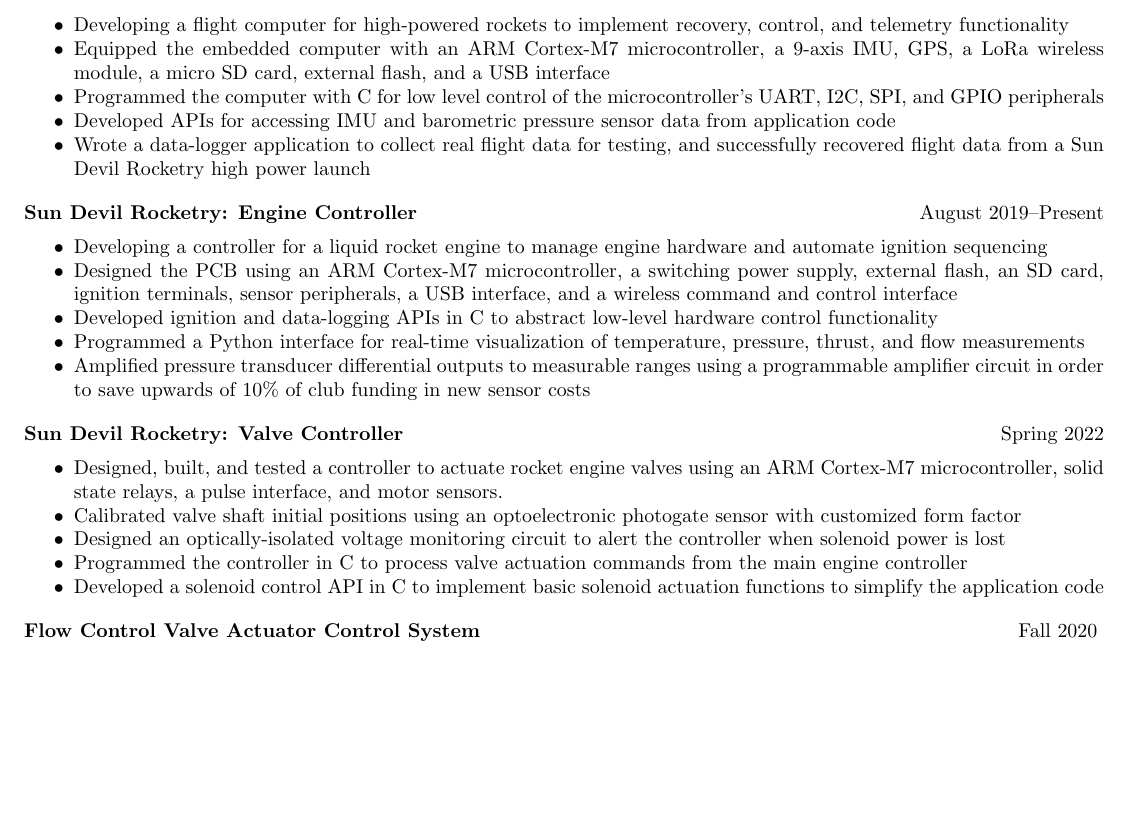
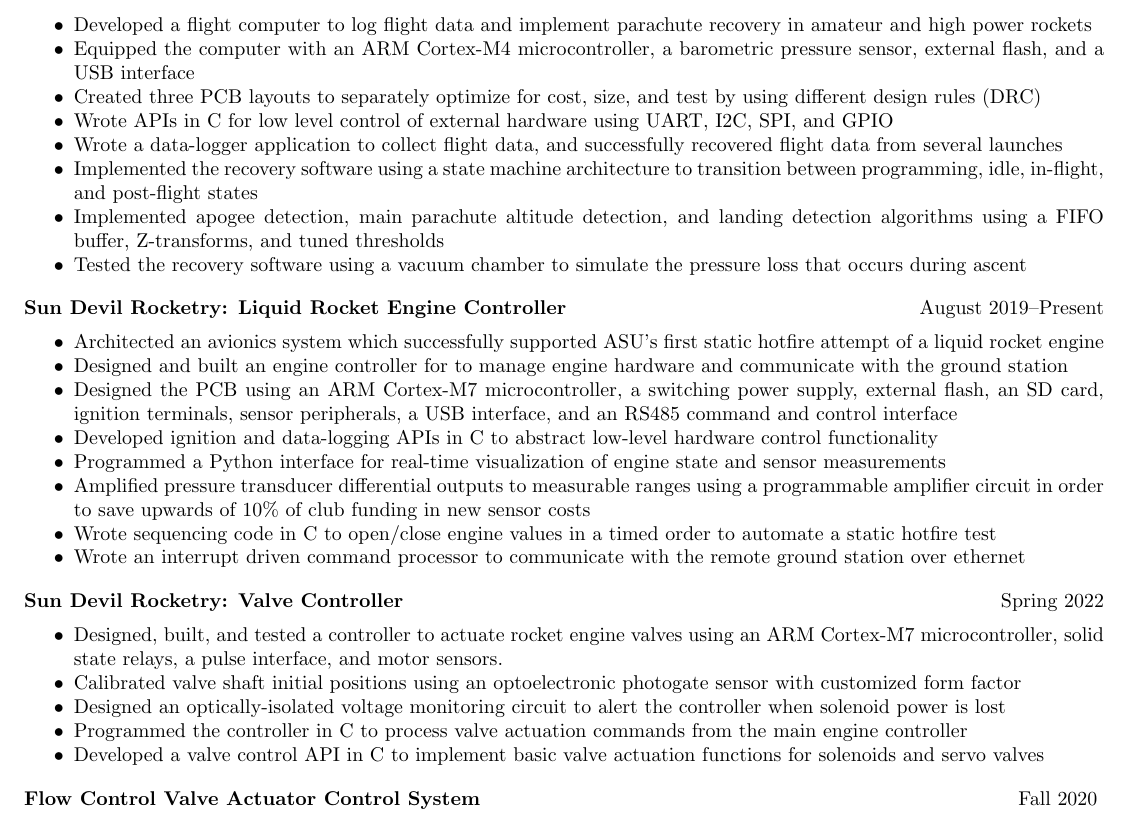
Before and after one commit to cacost12/resumes, a LaTeX CV (2023/General/master/Colton_Acosta_Master_Resume.tex): part of page 2 of 2, cut at the place of the change, the shorter picture padded with empty space. Compiled offline with pdfLaTeX.

Commit message:
updated SDR projects in master

```diff
--- a/2023/General/master/Colton_Acosta_Master_Resume.tex
+++ b/2023/General/master/Colton_Acosta_Master_Resume.tex
@@ -122,23 +122,29 @@
 \vspace{0.5em}
 January 2021--Present
 \begin{itemize}
-\item{Developing a flight computer for high-powered rockets to implement recovery, control, and telemetry functionality}
-\item{Equipped the embedded computer with an ARM Cortex-M7 microcontroller, a 9-axis IMU, GPS, a LoRa wireless module, a micro SD card, external flash, and a USB interface}
-\item{Programmed the computer with C for low level control of the microcontroller's UART, I2C, SPI, and GPIO peripherals}
-\item{Developed APIs for accessing IMU and barometric pressure sensor data from application code}
-\item{Wrote a data-logger application to collect real flight data for testing, and successfully recovered flight data from a Sun Devil Rocketry high power launch}
+\item{Developed a flight computer to log flight data and implement parachute recovery in amateur and high power rockets}
+\item{Equipped the computer with an ARM Cortex-M4 microcontroller, a barometric pressure sensor, external flash, and a USB interface}
+\item{Created three PCB layouts to separately optimize for cost, size, and test by using different design rules (DRC) }
+\item{Wrote APIs in C for low level control of external hardware using UART, I2C, SPI, and GPIO}
+\item{Wrote a data-logger application to collect flight data, and successfully recovered flight data from several launches}
+\item{Implemented the recovery software using a state machine architecture to transition between programming, idle, in-flight, and post-flight states}
+\item{Implemented apogee detection, main parachute altitude detection, and landing detection algorithms using a FIFO buffer, Z-transforms, and tuned thresholds}
+\item{Tested the recovery software using a vacuum chamber to simulate the pressure loss that occurs during ascent}
 \end{itemize}
 \vspace{1em}
-\textbf{Sun Devil Rocketry: Engine Controller}
+\textbf{Sun Devil Rocketry: Liquid Rocket Engine Controller}
 \hfill
 \vspace{0.5em}
 August 2019--Present
 \begin{itemize}
-\item{Developing a controller for a liquid rocket engine to manage engine hardware and automate ignition sequencing}
-\item{Designed the PCB using an ARM Cortex-M7 microcontroller, a switching power supply, external flash, an SD card, ignition terminals, sensor peripherals, a USB interface, and a wireless command and control interface}
+\item{Architected an avionics system which successfully supported ASU's first static hotfire attempt of a liquid rocket engine}
+\item{Designed and built an engine controller for to manage engine hardware and communicate with the ground station}
+\item{Designed the PCB using an ARM Cortex-M7 microcontroller, a switching power supply, external flash, an SD card, ignition terminals, sensor peripherals, a USB interface, and an RS485 command and control interface}
 \item{Developed ignition and data-logging APIs in C to abstract low-level hardware control functionality}
-\item{Programmed a Python interface for real-time visualization of temperature, pressure, thrust, and flow measurements}
+\item{Programmed a Python interface for real-time visualization of engine state and sensor measurements}
 \item{Amplified pressure transducer differential outputs to measurable ranges using a programmable amplifier circuit in order to save upwards of 10\% of club funding in new sensor costs}
+\item{Wrote sequencing code in C to open/close engine values in a timed order to automate a static hotfire test }
+\item{Wrote an interrupt driven command processor to communicate with the remote ground station over ethernet}
 \end{itemize}
 \vspace{1em}
 \textbf{Sun Devil Rocketry: Valve Controller}
@@ -150,7 +156,7 @@
 \item{Calibrated valve shaft initial positions using an optoelectronic photogate sensor with customized form factor}
 \item{Designed an optically-isolated voltage monitoring circuit to alert the controller when solenoid power is lost}
 \item{Programmed the controller in C to process valve actuation commands from the main engine controller}
-\item{Developed a solenoid control API in C to implement basic solenoid actuation functions to simplify the application code}
+\item{Developed a valve control API in C to implement basic valve actuation functions for solenoids and servo valves}
 \end{itemize}
 \vspace{1em}
 \textbf{Flow Control Valve Actuator Control System}\hfill Fall 2020
```
Also changed, not shown: 2023/General/master/Colton_Acosta_Master_Resume.pdf, 1 other file.
